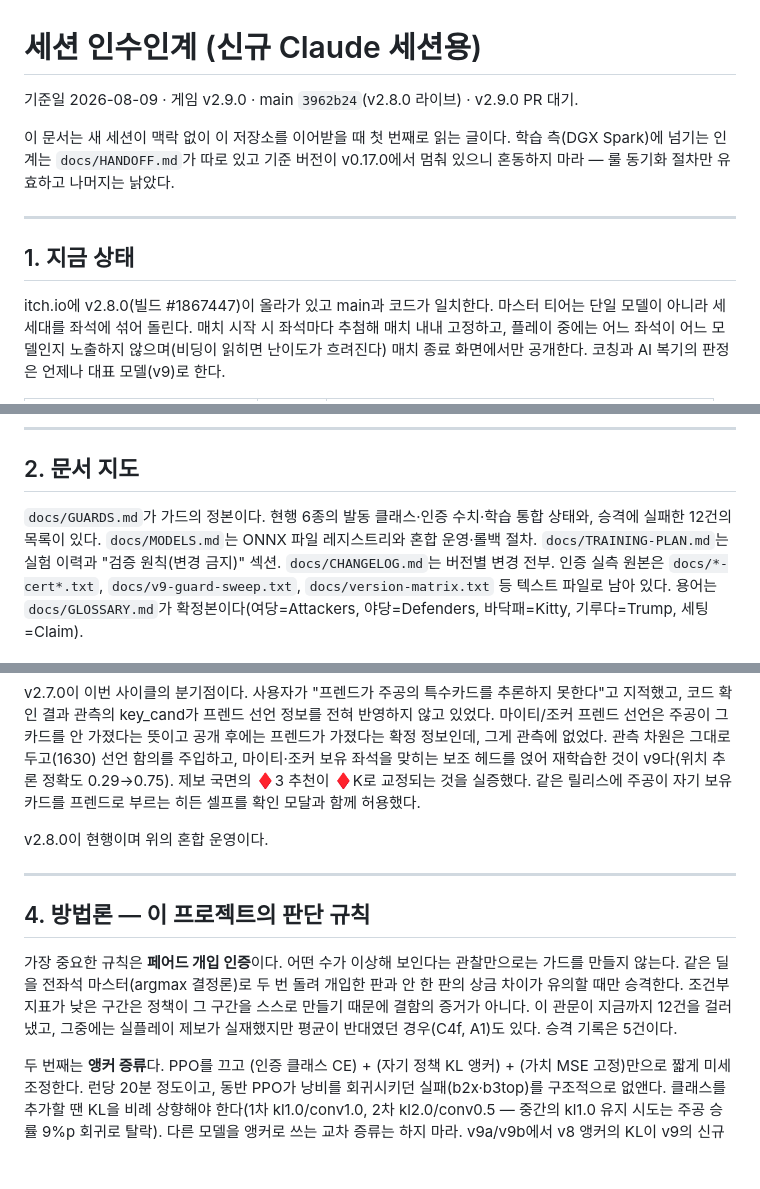
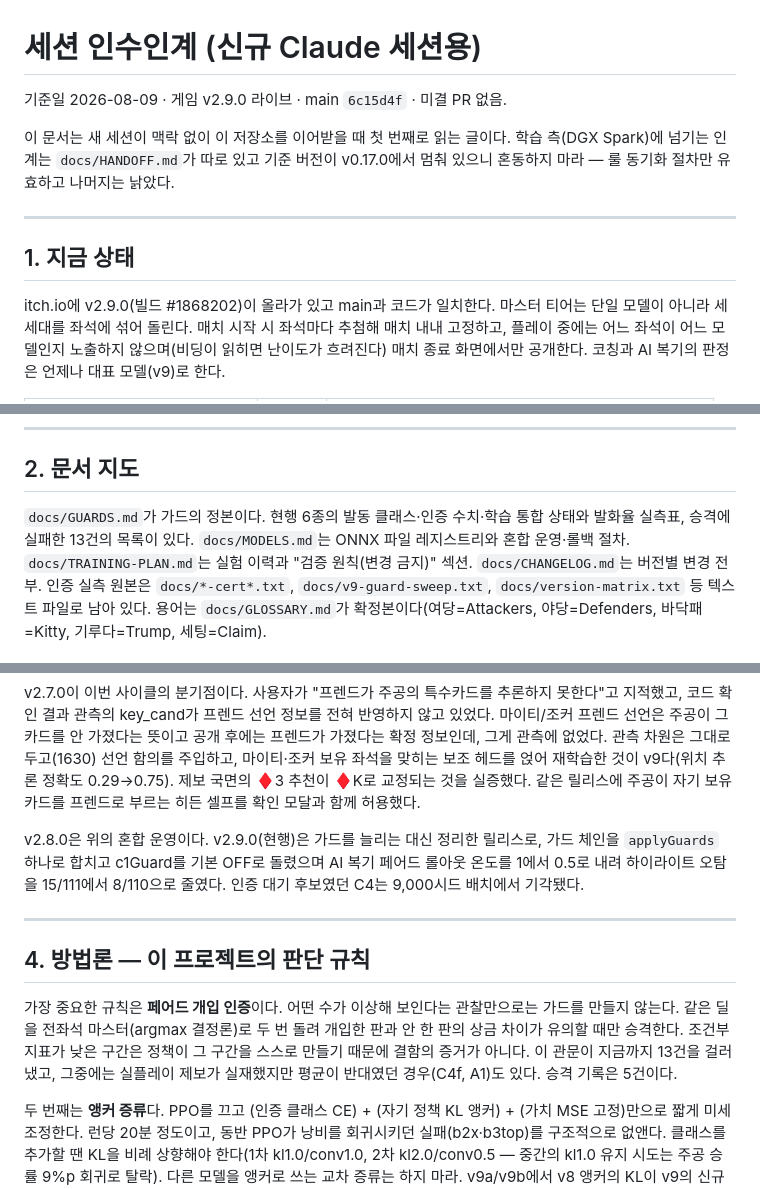
Before and after one commit to ntragic/mighty-web, a Markdown page: docs/SESSION-HANDOFF.md, 3 parts joined by grey strips. Drawn GitHub-style; blank space fills up the shorter version.

Commit message:
v2.9.0 itch 배포 반영 — 빌드 #1868202, 기각 13건
Co-Authored-By: Claude Opus 5 <noreply@anthropic.com>
Claude-Session: https://claude.ai/code/session_014JG6s8TEzn5Hirf34MA5yX

```diff
--- a/docs/SESSION-HANDOFF.md
+++ b/docs/SESSION-HANDOFF.md
@@ -1,6 +1,6 @@
 # 세션 인수인계 (신규 Claude 세션용)
 
-기준일 2026-08-09 · 게임 v2.9.0 · main `3962b24`(v2.8.0 라이브) · v2.9.0 PR 대기.
+기준일 2026-08-09 · 게임 v2.9.0 라이브 · main `6c15d4f` · 미결 PR 없음.
 
 이 문서는 새 세션이 맥락 없이 이 저장소를 이어받을 때 첫 번째로 읽는 글이다.
 학습 측(DGX Spark)에 넘기는 인계는 `docs/HANDOFF.md`가 따로 있고 기준 버전이
@@ -11,7 +11,7 @@ v0.17.0에서 멈춰 있으니 혼동하지 마라 — 룰 동기화 절차만
 
 ## 1. 지금 상태
 
-itch.io에 v2.8.0(빌드 #1867447)이 올라가 있고 main과 코드가 일치한다.
+itch.io에 v2.9.0(빌드 #1868202)이 올라가 있고 main과 코드가 일치한다.
 마스터 티어는 단일 모델이 아니라 세 세대를 좌석에 섞어 돌린다. 매치 시작 시
 좌석마다 추첨해 매치 내내 고정하고, 플레이 중에는 어느 좌석이 어느 모델인지
 노출하지 않으며(비딩이 읽히면 난이도가 흐려진다) 매치 종료 화면에서만 공개한다.
@@ -40,7 +40,7 @@ OFF**라 `{c1Guard:true}`로 켠다(v9에서 근거 소멸). 가드를 추가·
 ## 2. 문서 지도
 
 `docs/GUARDS.md`가 가드의 정본이다. 현행 6종의 발동 클래스·인증 수치·학습 통합
-상태와, 승격에 실패한 12건의 목록이 있다. `docs/MODELS.md`는 ONNX 파일 레지스트리와
+상태와 발화율 실측표, 승격에 실패한 13건의 목록이 있다. `docs/MODELS.md`는 ONNX 파일 레지스트리와
 혼합 운영·롤백 절차. `docs/TRAINING-PLAN.md`는 실험 이력과 "검증 원칙(변경 금지)"
 섹션. `docs/CHANGELOG.md`는 버전별 변경 전부. 인증 실측 원본은 `docs/*-cert*.txt`,
 `docs/v9-guard-sweep.txt`, `docs/version-matrix.txt` 등 텍스트 파일로 남아 있다.
@@ -72,7 +72,10 @@ v2.7.0이 이번 사이클의 분기점이다. 사용자가 "프렌드가 주공
 ♦3 추천이 ♦K로 교정되는 것을 실증했다. 같은 릴리스에 주공이 자기 보유 카드를
 프렌드로 부르는 히든 셀프를 확인 모달과 함께 허용했다.
 
-v2.8.0이 현행이며 위의 혼합 운영이다.
+v2.8.0은 위의 혼합 운영이다. v2.9.0(현행)은 가드를 늘리는 대신 정리한 릴리스로,
+가드 체인을 `applyGuards` 하나로 합치고 c1Guard를 기본 OFF로 돌렸으며 AI 복기
+페어드 롤아웃 온도를 1에서 0.5로 내려 하이라이트 오탐을 15/111에서 8/110으로
+줄였다. 인증 대기 후보였던 C4는 9,000시드 배치에서 기각됐다.
 
 ---
 
@@ -82,7 +85,7 @@ v2.8.0이 현행이며 위의 혼합 운영이다.
 가드를 만들지 않는다. 같은 딜을 전좌석 마스터(argmax 결정론)로 두 번 돌려
 개입한 판과 안 한 판의 상금 차이가 유의할 때만 승격한다. 조건부 지표가 낮은
 구간은 정책이 그 구간을 스스로 만들기 때문에 결함의 증거가 아니다. 이 관문이
-지금까지 12건을 걸러냈고, 그중에는 실플레이 제보가 실재했지만 평균이 반대였던
+지금까지 13건을 걸러냈고, 그중에는 실플레이 제보가 실재했지만 평균이 반대였던
 경우(C4f, A1)도 있다. 승격 기록은 5건이다.
 
 두 번째는 **앵커 증류**다. PPO를 끄고 (인증 클래스 CE) + (자기 정책 KL 앵커) +
```
